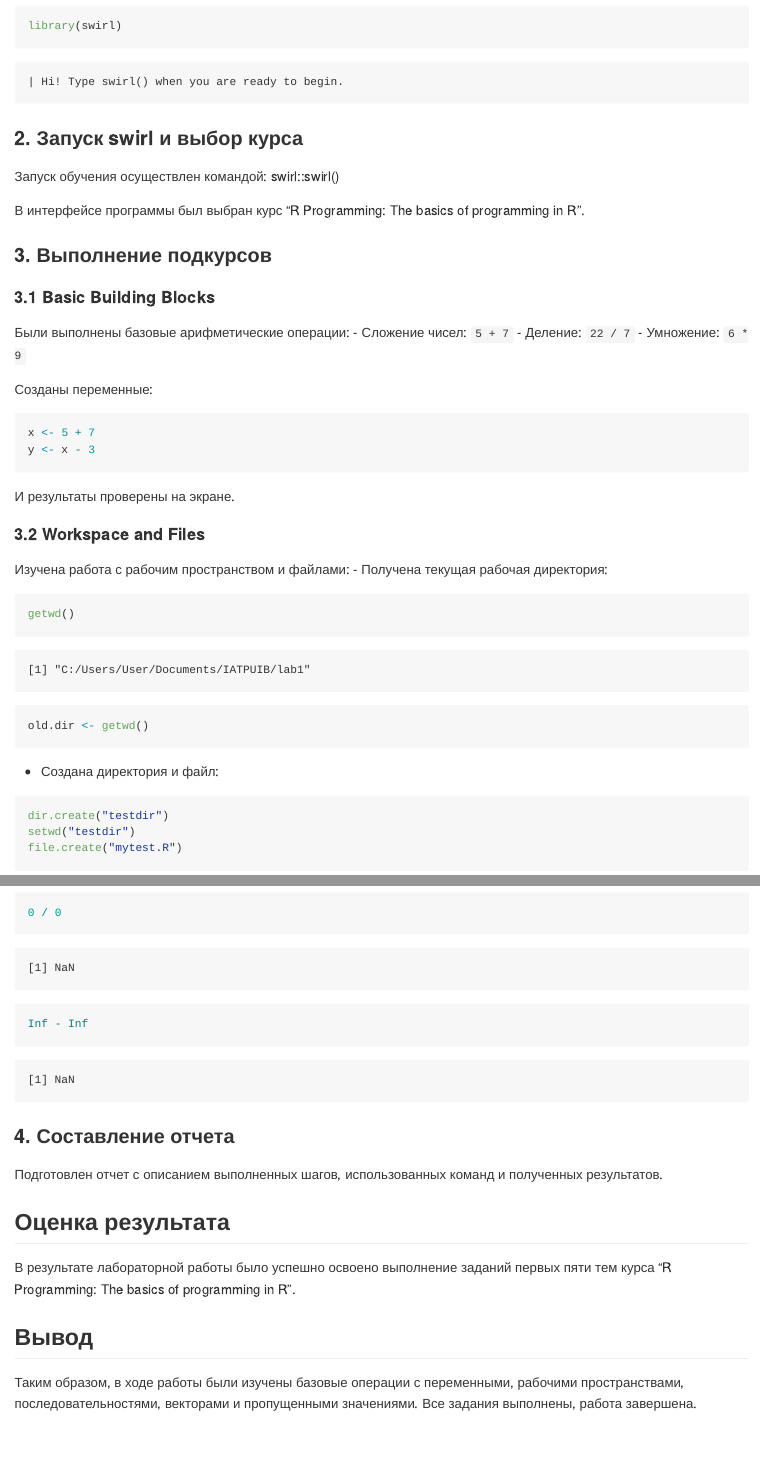
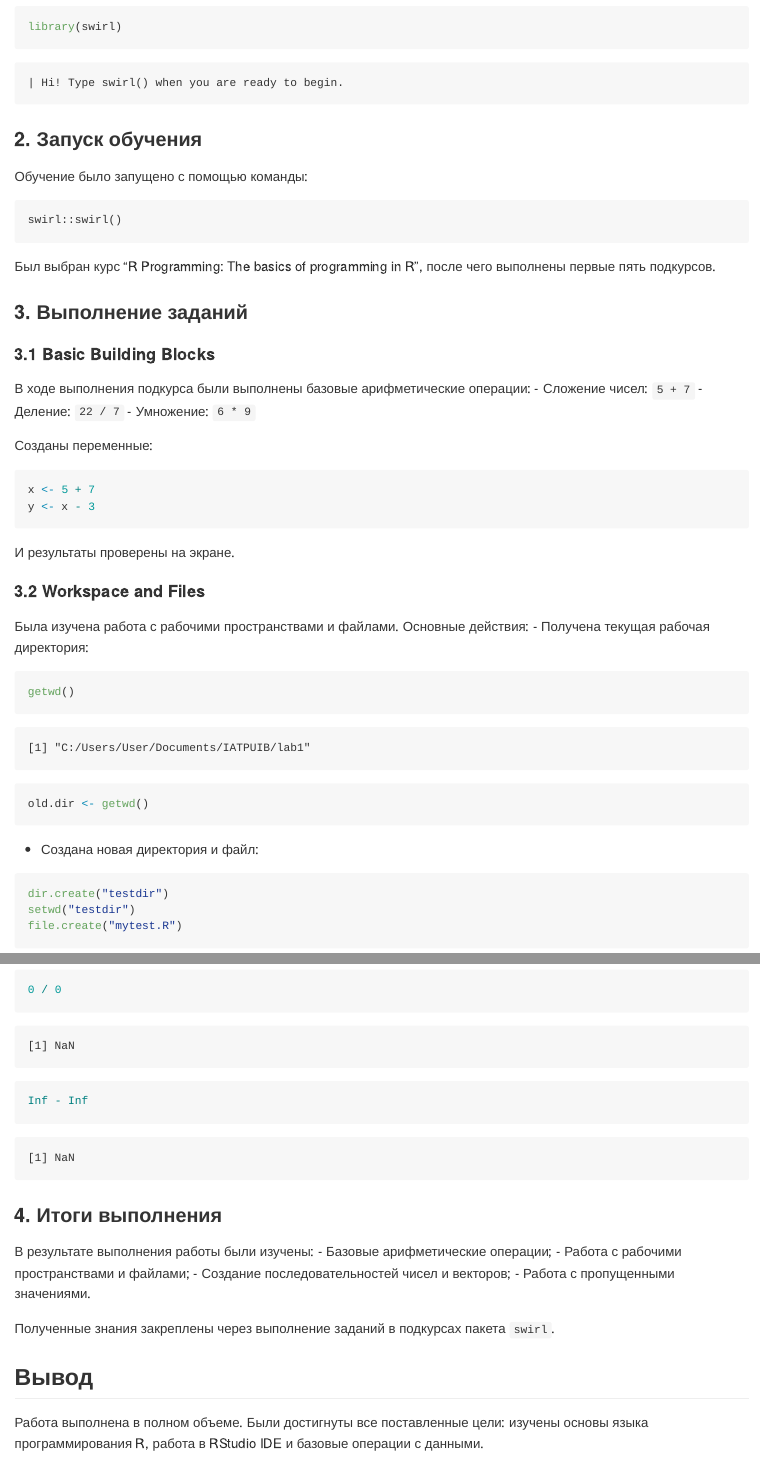
Before and after one commit to pashtetutka/IATPUIB, a Quarto document (lab1/README.qmd): the page in a window 1100 px wide, from 990 px down, and a second part further down, joined at a grey line. The pictures show the output file lab1/README.md that the author committed with the source, drawn offline in the style of GitHub.

Commit message:
Add files via upload

````diff
--- a/lab1/README.qmd
+++ b/lab1/README.qmd
@@ -37,18 +37,21 @@
 library(swirl)
 ```
 
-### 2. Запуск swirl и выбор курса
+### 2. Запуск обучения
 
-Запуск обучения осуществлен командой: swirl::swirl()
+Обучение было запущено с помощью команды:
 
+```
+swirl::swirl()
+```
 
-В интерфейсе программы был выбран курс "R Programming: The basics of programming in R".
+Был выбран курс "R Programming: The basics of programming in R", после чего выполнены первые пять подкурсов.
 
-### 3. Выполнение подкурсов
+### 3. Выполнение заданий
 
 #### 3.1 Basic Building Blocks
 
-Были выполнены базовые арифметические операции:
+В ходе выполнения подкурса были выполнены базовые арифметические операции:
 - Сложение чисел: `5 + 7`
 - Деление: `22 / 7`
 - Умножение: `6 * 9`
@@ -62,13 +65,13 @@
 
 #### 3.2 Workspace and Files
 
-Изучена работа с рабочим пространством и файлами:
+Была изучена работа с рабочими пространствами и файлами. Основные действия:
 - Получена текущая рабочая директория:
 ```{r}
 getwd()
 old.dir <- getwd()
 ```
-- Создана директория и файл:
+- Создана новая директория и файл:
 ```{r}
 dir.create("testdir")
 setwd("testdir")
@@ -139,14 +142,16 @@
 Inf - Inf
 ```
 
-### 4. Составление отчета
+### 4. Итоги выполнения
 
-Подготовлен отчет с описанием выполненных шагов, использованных команд и полученных результатов.
+В результате выполнения работы были изучены:
+- Базовые арифметические операции;
+- Работа с рабочими пространствами и файлами;
+- Создание последовательностей чисел и векторов;
+- Работа с пропущенными значениями.
 
-## Оценка результата
-
-В результате лабораторной работы было успешно освоено выполнение заданий первых пяти тем курса "R Programming: The basics of programming in R".
+Полученные знания закреплены через выполнение заданий в подкурсах пакета `swirl`.
 
 ## Вывод
 
-Таким образом, в ходе работы были изучены базовые операции с переменными, рабочими пространствами, последовательностями, векторами и пропущенными значениями. Все задания выполнены, работа завершена.
+Работа выполнена в полном объеме. Были достигнуты все поставленные цели: изучены основы языка программирования R, работа в RStudio IDE и базовые операции с данными.
````
Also changed, not shown: lab1/README.md, lab1/README.qmd (30 more changed lines).
